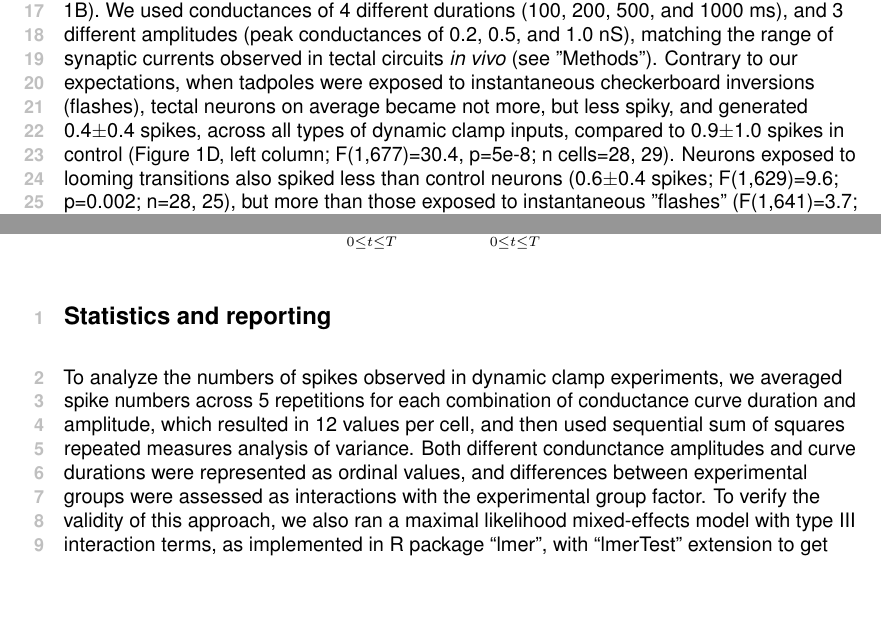
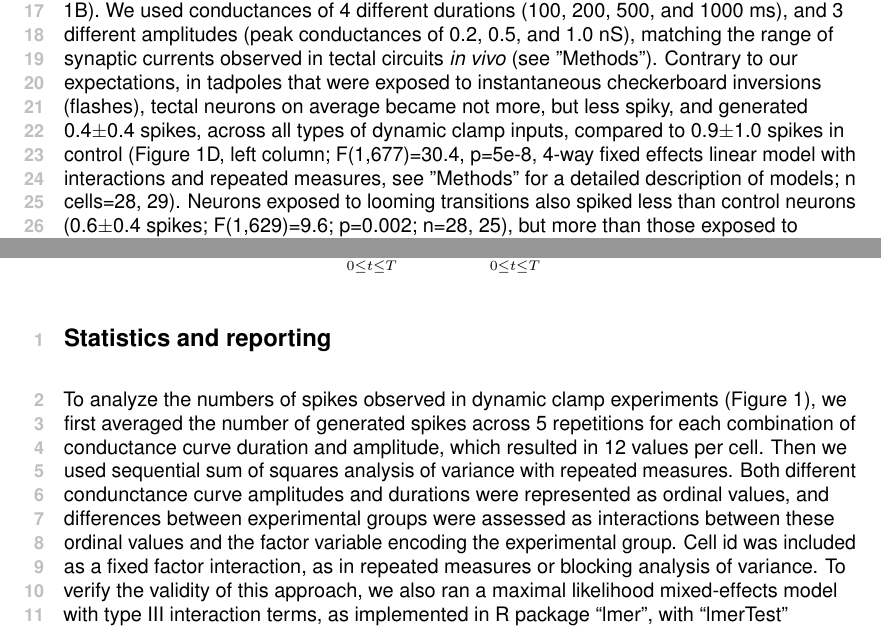
Before and after one commit to khakhalin/Dynamic-clamp-2018, a LaTeX document (main.tex): two parts of pages 3 and 18 of 21, joined at a grey line, cut so that both start at the same text, the shorter picture padded with empty space. Compiled offline with pdfLaTeX.

Commit message:
tex update

```diff
--- a/main.tex
+++ b/main.tex
@@ -124,7 +124,7 @@ Our first question was whether our stimulation protocols caused changes in intri
 Overview of experimental design, and summary of dynamic clamp results. (\textbf{A}). Positions of tectal neurons that were recorded. (\textbf{B}). Sample data from a dynamic clamp experiment. Bottom row: the dynamics of conductances G(t) of four different durations simulated by the dynamic clamp system. Middle row: the currents I(t) dynamically injected into a cell based on conductances of 4 different durations and 3 different amplitudes. Top row: resulting voltage traces V(t) that were recorded and analyzed. (\textbf{C}). A schematic of visual conditioning, in “Flash” (left) and “Looming” (right) groups. (\textbf{D}). The number of spikes produced by all neurons in all experiments, split by input peak conductance, and plotted against conductance duration. Black lines show respective averages. (\textbf{E}). A summary of data from (d), presented as averages and 95\% confidence intervals.}
 \end{figure*}
 
-After conditioning, we excised the brain, obtained whole cell patch clamp recordings from neurons in the tectum (Figure 1A), and counted spikes produced in dynamic clamp, in response to simulated synaptic conductances of different durations and amplitudes (Figure 1B). We used conductances of 4 different durations (100, 200, 500, and 1000 ms), and 3 different amplitudes (peak conductances of 0.2, 0.5, and 1.0 nS), matching the range of synaptic currents observed in tectal circuits \textit{in vivo} (see "Methods"). Contrary to our expectations, when tadpoles were exposed to instantaneous checkerboard inversions (flashes), tectal neurons on average became not more, but less spiky, and generated 0.4$\pm$0.4 spikes, across all types of dynamic clamp inputs, compared to 0.9$\pm$1.0 spikes in control (Figure 1D, left column; F(1,677)=30.4, p=5e-8; n cells=28, 29). Neurons exposed to looming transitions also spiked less than control neurons (0.6$\pm$0.4 spikes; F(1,629)=9.6; p=0.002; n=28, 25), but more than those exposed to instantaneous "flashes" (F(1,641)=3.7; p=4e-6; n=29, 25), which was likewise unexpected. In the tadpole tectum, looming stimuli are known to elicit stronger responses compared to instantaneous inversions \citep{khakhalin2014}, yet the suppression yielded by looming stimuli was weaker.
+After conditioning, we excised the brain, obtained whole cell patch clamp recordings from neurons in the tectum (Figure 1A), and counted spikes produced in dynamic clamp, in response to simulated synaptic conductances of different durations and amplitudes (Figure 1B). We used conductances of 4 different durations (100, 200, 500, and 1000 ms), and 3 different amplitudes (peak conductances of 0.2, 0.5, and 1.0 nS), matching the range of synaptic currents observed in tectal circuits \textit{in vivo} (see "Methods"). Contrary to our expectations, in tadpoles that were exposed to instantaneous checkerboard inversions (flashes), tectal neurons on average became not more, but less spiky, and generated 0.4$\pm$0.4 spikes, across all types of dynamic clamp inputs, compared to 0.9$\pm$1.0 spikes in control (Figure 1D, left column; F(1,677)=30.4, p=5e-8, 4-way fixed effects linear model with interactions and repeated measures, see "Methods" for a detailed description of models; n cells=28, 29). Neurons exposed to looming transitions also spiked less than control neurons (0.6$\pm$0.4 spikes; F(1,629)=9.6; p=0.002; n=28, 25), but more than those exposed to instantaneous "flashes" (F(1,641)=3.7; p=4e-6; n=29, 25), which was likewise unexpected. In the tadpole tectum, looming stimuli are known to elicit stronger responses compared to instantaneous inversions \citep{khakhalin2014}, yet the suppression yielded by looming stimuli was weaker.
 
 We then looked at how an increase in transmembrane conductance translated into increased spike output of neurons, to map their amplitude tuning, or amplitude transfer function. Compared to control, neurons from animals exposed to visual stimuli had a flatter amplitude tuning curve, and did not increase their spiking as fast in response to larger conductances (F(1,677)=15.9, p=8e-5; and F(1,629)=8.3, p=0.004 for flash- and looming transitions respectively). The difference in amplitude tuning between these two types of stimulation was not significant (F(1,641)=3.5; p=0.06).
 
@@ -286,7 +286,7 @@ $$\displaystyle l=\int\limits_{0 \leq t \leq T}{I(t)\, t \, dt} \; \Big/ \int\li
 
 \subsection*{Statistics and reporting}
 
-To analyze the numbers of spikes observed in dynamic clamp experiments, we averaged spike numbers across 5 repetitions for each combination of conductance curve duration and amplitude, which resulted in 12 values per cell, and then used sequential sum of squares repeated measures analysis of variance. Both different condunctance amplitudes and curve durations were represented as ordinal values, and differences between experimental groups were assessed as interactions with the experimental group factor. To verify the validity of this approach, we also ran a maximal likelihood mixed-effects model with type III interaction terms, as implemented in R package “lmer”, with “lmerTest” extension to get access to Satterthwaite degrees of freedom and p-value estimations \citep{kuznetsova2017}. The results of both methods were numerically very similar.
+To analyze the numbers of spikes observed in dynamic clamp experiments (Figure 1), we first averaged the number of generated spikes across 5 repetitions for each combination of conductance curve duration and amplitude, which resulted in 12 values per cell. Then we used sequential sum of squares analysis of variance with repeated measures. Both different condunctance curve amplitudes and durations were represented as ordinal values, and differences between experimental groups were assessed as interactions between these ordinal values and the factor variable encoding the experimental group. Cell id was included as a fixed factor interaction, as in repeated measures or blocking analysis of variance. To verify the validity of this approach, we also ran a maximal likelihood mixed-effects model with type III interaction terms, as implemented in R package “lmer”, with “lmerTest” extension to get access to Satterthwaite degrees of freedom and p-value estimations \citep{kuznetsova2017}. The results of both methods were numerically very similar.
 
 For comparisons or summative values and individual cell parameters between experimental groups we report p-values of fixed effect sequential sum of squares linear model (ancova), in which rostral and medial coordinates of each cell within the tectum are included as covariates, and experimental group - as the main factor. All comparisons and correlations between cell parameters are performed on values corrected for cell position within the tectum. Position correction was based on a two-way linear regression model without interaction. For five variables that were distributed extremely non-normally, this correction for position was performed on transformed values (original values were transformed, linearly adjusted, and then transformed back): for early and late mean synaptic amplitudes we used a transformation $a'=log(1-a)$; for the variability of synaptic amplitudes $s'=log(1+s)$; for temporal tuning $y_t' = \sqrt{y_t}$ . Where appropriate, we performed the analysis with and without extreme outliers, and reported the difference. All analyses presented in the paper were also verified in mixed model analyses, with animal id included as a random factor.
 
```
Also changed, not shown: main.tex (4 more changed lines).
